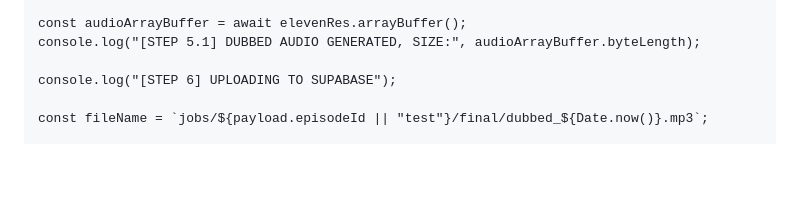
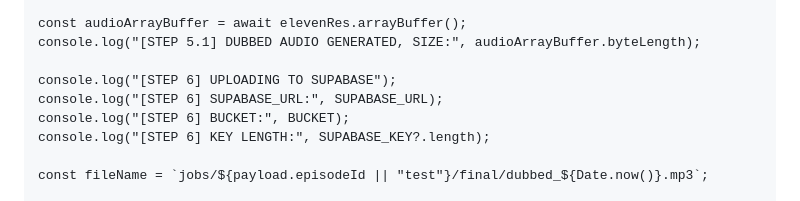
Before and after one commit to podlingua/podlingua-trigger-worker, a Markdown page: .claude/agents/trigger-dev-task-writer.md, the part around the change. Rendered like a GitHub page; blank space fills up the shorter version.

Commit message:
debug supabase vars

```diff
--- a/.claude/agents/trigger-dev-task-writer.md
+++ b/.claude/agents/trigger-dev-task-writer.md
@@ -128,6 +128,9 @@ export const podcastOrchestrator = task({
     console.log("[STEP 5.1] DUBBED AUDIO GENERATED, SIZE:", audioArrayBuffer.byteLength);
 
     console.log("[STEP 6] UPLOADING TO SUPABASE");
+    console.log("[STEP 6] SUPABASE_URL:", SUPABASE_URL);
+    console.log("[STEP 6] BUCKET:", BUCKET);
+    console.log("[STEP 6] KEY LENGTH:", SUPABASE_KEY?.length);
 
     const fileName = `jobs/${payload.episodeId || "test"}/final/dubbed_${Date.now()}.mp3`;
 
```
